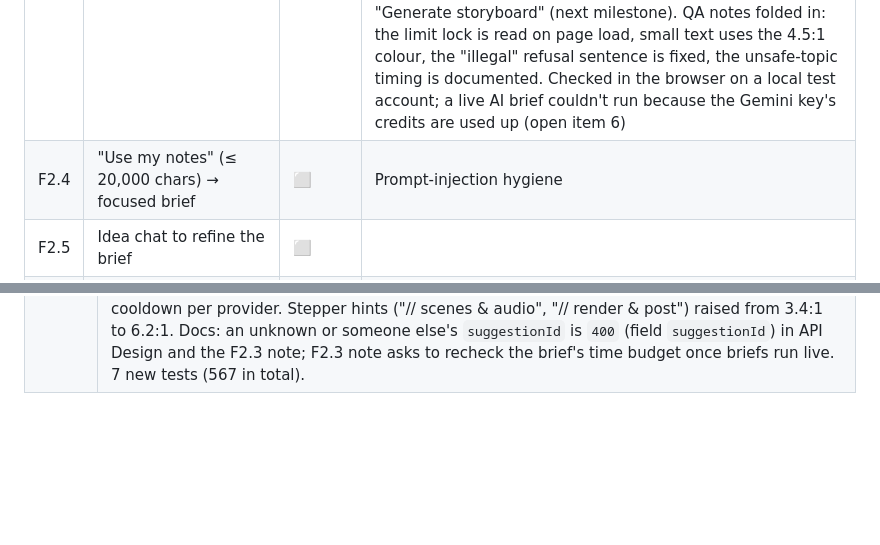
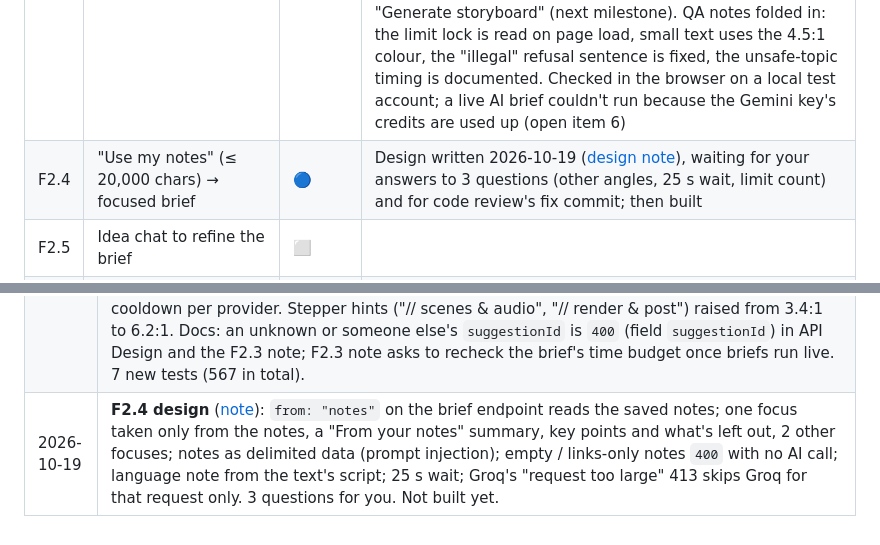
Before and after one commit to ETHANHUNT53/videozilla, a Markdown page: docs/PROJECT_STATUS.md, 2 parts joined by grey strips. Drawn GitHub-style; blank space fills up the shorter version.

Commit message:
docs: F2.4 design (notes → brief), 3 questions
Co-Authored-By: Claude Opus 5.5 <noreply@anthropic.com>

```diff
--- a/docs/PROJECT_STATUS.md
+++ b/docs/PROJECT_STATUS.md
@@ -98,7 +98,7 @@ The M1 draft in `apps/web` covers most of this and was tested by hand in the bro
 | F2.1 | Idea session autosave (`PUT /projects/{id}/idea`) | ✅ | Done 2026-10-17 ([design note](features/F2.1-idea-autosave.md)). `GET` / `PUT /api/v1/projects/{id}/idea` (strict, `If-Match` → `412` with the current idea, a no-op save keeps the rev, `409` outside `idea_draft` / `storyboard_ready`, limits counted in characters, 128 KB body); saving moves the video to the top of the Library. Idea step on the project page: 3 tabs with their own text and counters, autosave (800 ms, "Saving…" / "Saved" / "Offline — will save when reconnected"), "changed in another tab" bar with Load latest / Keep mine. Real HTTP 404 for unknown project pages (K1). 29 new tests + cross-user cases; checked in the browser |
 | F2.2 | "Find a topic" → 5 AI idea suggestions | ✅ | Done 2026-10-17 ([design note](features/F2.2-topic-suggestions.md)). `POST /api/v1/projects/{id}/idea/suggestions` → 5 cards (title, hook, angle, 3 key points) in the video's language, fitted to its audience and board and to your "what I teach"; saved with the video (newest 30); **Suggest 5 more** and **More like this** tell Gemini every title already shown so it picks new concepts; prohibited topics → `422`; Gemini busy → `503`; shared `ideas` limit 150/day (`429`); every call logged in `ai_calls`. Shared `generateJson` helper (15 s budget, fallback model, one repair). **Use this** waits for F2.3. Also QA's F2.1 points: label-only accessible names, conflict bar above the text box, proper disabled button style. Gemini key copied into the web app's local env file (not printed, not committed). Checked with real Gemini in Hindi. QA leftovers cleaned up ([cleanup](features/F2.2-topic-suggestions.md#cleanup-qa-leftovers)): recitation retry, quota circuit breaker, RateLimit headers on `429`, more refunds, refusal reason shown, "Use this" note, buttons locked after the daily limit |
 | F2.3 | "I have an idea" → brief + 2 alternative angles | ✅ | Done 2026-10-18 ([design note](features/F2.3-idea-brief.md)). `POST /api/v1/projects/{id}/idea/brief`: `from: "idea"` (the saved idea text) or `"suggestion"` (an idea card's **Use this**) → a brief (title, hook, angle, audience, 3–5 key points, what's left out) plus 2 other angles, saved with the video; `from: "alternative"` switches angle with no AI call and nothing counted; `from: "notes"` answers `400` until F2.4. Shared `ideas` limit, refunds, `422` / `503` and `ai_calls` (task `brief`) as in F2.2. The video's title follows the brief while you haven't named it. Brief card with "Use this angle" and a disabled "Generate storyboard" (next milestone). QA notes folded in: the limit lock is read on page load, small text uses the 4.5:1 colour, the "illegal" refusal sentence is fixed, the unsafe-topic timing is documented. Checked in the browser on a local test account; a live AI brief couldn't run because the Gemini key's credits are used up (open item 6) |
-| F2.4 | "Use my notes" (≤ 20,000 chars) → focused brief | ⬜ | Prompt-injection hygiene |
+| F2.4 | "Use my notes" (≤ 20,000 chars) → focused brief | 🔵 | Design written 2026-10-19 ([design note](features/F2.4-notes-brief.md)), waiting for your answers to 3 questions (other angles, 25 s wait, limit count) and for code review's fix commit; then built |
 | F2.5 | Idea chat to refine the brief | ⬜ | |
 | F2.6 | Video settings panel (language, length, audience, board/exam, voice, style) | ✅ | Built with F1.9: "// edit parameters" saves via `PATCH /api/v1/projects/{id}` with `If-Match`; fields lock by status from `allowedActions` (script settings before the build, voice / captions after the storyboard), with "regenerate" / "rebuild" notes. Only the two approved voices; style is Midnight only (V1) |
 | F2.7 | Idea Studio screen (Stitch screen 09) | ⬜ | |
@@ -274,3 +274,4 @@ Proven in M0; code now lives in `packages/*` (F0.1). Each becomes ✅ once cover
 | 2026-10-19 | **AI mock mode** (you asked: manual testing must not use up the free AI limits): `AI_PROVIDER=mock` answers Find a topic and briefs with sample data built from the typed topic, in English or Hindi, every hook marked `[Mock]`; no network, no key, no limit spent. Test triggers `[mock:refuse]` (→ 422) and `[mock:busy]` (→ 503) check the error paths without harmful topics. Refused in production. A `web-mock` launch entry runs a mock-mode dev server on port 3100 without touching `.env.local`. Automated tests and CI never used the keys (all mocked). 12 new tests (542 in total). [Mock mode](features/AI-provider-switch.md#mock-mode-added-2026-10-19) |
 | 2026-10-19 | **AI provider chain** (you asked: Gemini first, then Groq, then OpenRouter): new default `AI_PROVIDER=chain` asks Gemini `GEMINI_FAST_MODEL`, then Groq `GROQ_MODEL` when Gemini is busy, too slow or out of quota/credits, then OpenRouter `OPENROUTER_MODEL`; a tier without its key is left out. Out of credits (402) skips that provider for 30 min on every model of the key, so with today's Gemini key one fast 402 per 30 min, then straight to Groq. Budgets inside the 15 s deadline: Gemini 11 s while Groq's 4 s is kept back; after a fast Gemini failure Groq 9 s and OpenRouter 6 s. `groq`, `gemini` and `mock` work as before. 18 new tests with a mocked SDK and fetch, no real keys (560 in total). [Chain](features/AI-provider-switch.md#three-tier-chain-added-2026-10-19) |
 | 2026-10-19 | **Pending fixes before F2.4.** Security (from F1 QA): sign-in, sign-up, forgot- and reset-password forms (and Settings, Welcome) now use `method="post"` and keep the submit button disabled until hydrated, so pressing Enter before the page is ready can no longer send `GET /sign-in?email=…&password=…`; a server-render test covers all six forms. The one-off "sign-in answered 200 but stayed signed out" wasn't reproduced and no cause was found in the code, so nothing changed for it. AI: when every provider is out of credits (402) the `503` says "AI features are unavailable right now. Please try again later." (request still given back); skip rows say "billing cooldown" for credits and "quota cooldown" for quotas; one operator log line per billing cooldown per provider. Stepper hints ("// scenes & audio", "// render & post") raised from 3.4:1 to 6.2:1. Docs: an unknown or someone else's `suggestionId` is `400` (field `suggestionId`) in API Design and the F2.3 note; F2.3 note asks to recheck the brief's time budget once briefs run live. 7 new tests (567 in total). |
+| 2026-10-19 | **F2.4 design** ([note](features/F2.4-notes-brief.md)): `from: "notes"` on the brief endpoint reads the saved notes; one focus taken only from the notes, a "From your notes" summary, key points and what's left out, 2 other focuses; notes as delimited data (prompt injection); empty / links-only notes `400` with no AI call; language note from the text's script; 25 s wait; Groq's "request too large" 413 skips Groq for that request only. 3 questions for you. Not built yet. |
```
Also changed, not shown: docs/features/F2.4-notes-brief.md (added, +97 -0 lines).
